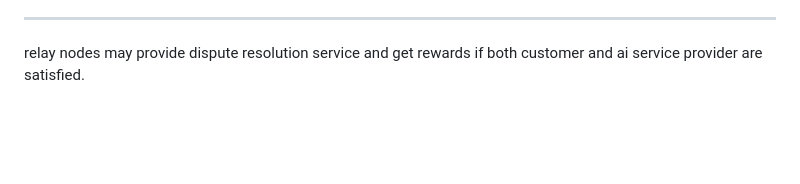
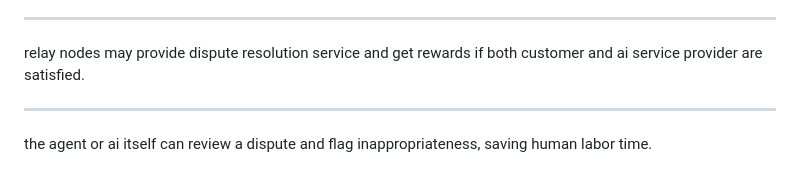
Before and after one commit to James4Ever0/openmule, a Markdown page: README.md, the part around the change. Drawn GitHub-style; blank space fills up the shorter version.

```diff
--- a/README.md
+++ b/README.md
@@ -131,3 +131,7 @@ need to identify the developer, record all operations locally, to ensure data is
 ---
 
 relay nodes may provide dispute resolution service and get rewards if both customer and ai service provider are satisfied.
+
+---
+
+the agent or ai itself can review a dispute and flag inappropriateness, saving human labor time.
```
